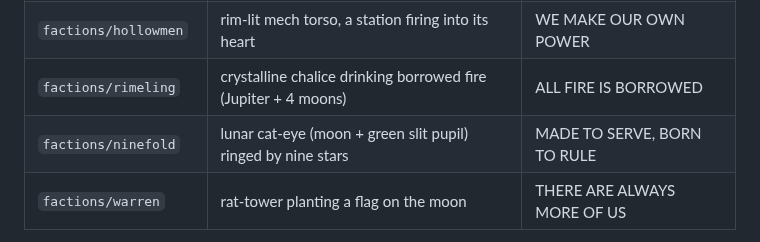
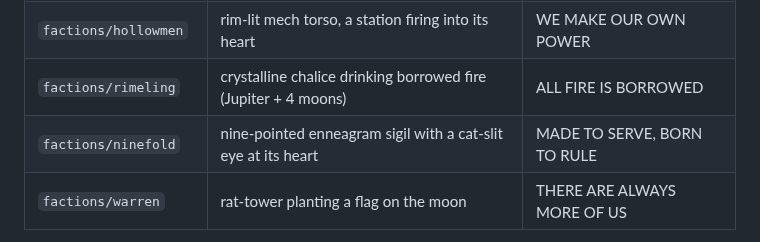
Before and after one commit to RubenTipparach/rts-99-jam, a Markdown page: assets/branding/README.md, the part around the change. GitHub-like rendering.

Commit message:
Ninefold emblem: nine-pointed enneagram sigil
Swap the lunar cat-eye for an arcane glyph: a unicursal nine-pointed star
(witch-sorcery sigil) with runic ticks and gold nodes, and a glowing green
cat-slit eye at its center. Nine + cat + occult in one mark.

https://claude.ai/code/session_011UPzS9XkJbwuZtqhiJkvF1

```diff
--- a/assets/branding/README.md
+++ b/assets/branding/README.md
@@ -40,7 +40,7 @@ distinct central motif, palette, and motto on the shared gold-ringed disc.
 | `emblem` (Astromancers) | hooded magus conjuring a starship | SCIENTIA EST MAGIA |
 | `factions/hollowmen` | rim-lit mech torso, a station firing into its heart | WE MAKE OUR OWN POWER |
 | `factions/rimeling` | crystalline chalice drinking borrowed fire (Jupiter + 4 moons) | ALL FIRE IS BORROWED |
-| `factions/ninefold` | lunar cat-eye (moon + green slit pupil) ringed by nine stars | MADE TO SERVE, BORN TO RULE |
+| `factions/ninefold` | nine-pointed enneagram sigil with a cat-slit eye at its heart | MADE TO SERVE, BORN TO RULE |
 | `factions/warren` | rat-tower planting a flag on the moon | THERE ARE ALWAYS MORE OF US |
 
 The four non-flagship patches were generated by a script (per-faction motif on
```
Also changed, not shown: assets/branding/factions/ninefold.png, 1 other file.
